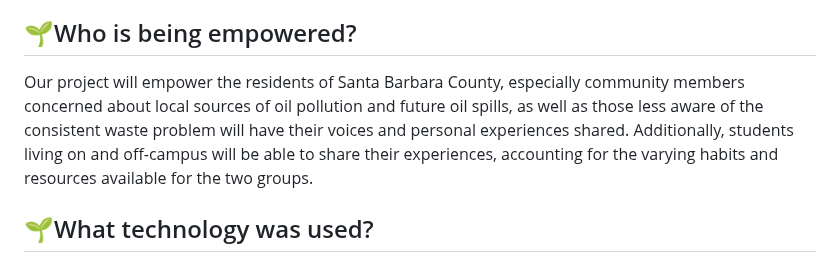
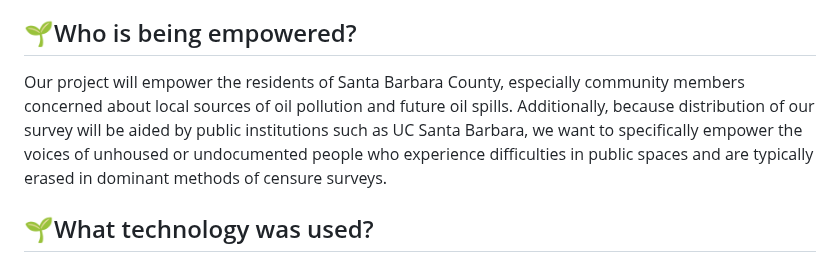
Before and after one commit to danigold1020/asianam-191a-oceanpollution, a Markdown page: README.md, the part around the change. Drawn GitHub-style.

```diff
--- a/README.md
+++ b/README.md
@@ -18,7 +18,7 @@ In Santa Barbara, California there are around 100 active oil and gas wells and 1
 We hope to address this issue with our mapplication and showcase Santa Barbara community voices on the challenges around serving as a public voice or trying to do so. Ultimately, we hope to assist Santa Barbara in understanding the community’s reasons for participating in civic engagement (and their experiences in doing so) and the barriers to participating in civic engagement involving oil spills.
 
 ## :seedling:Who is being empowered?
-Our project will empower the residents of Santa Barbara County, especially community members concerned about local sources of oil pollution and future oil spills, as well as those less aware of the consistent waste problem will have their voices and personal experiences shared. Additionally, students living on and off-campus will be able to share their experiences, accounting for the varying habits and resources available for the two groups.
+Our project will empower the residents of Santa Barbara County, especially community members concerned about local sources of oil pollution and future oil spills. Additionally, because distribution of our survey will be aided by public institutions such as UC Santa Barbara, we want to specifically empower the voices of unhoused or undocumented people who experience difficulties in public spaces  and  are typically erased in dominant methods of censure surveys.
 
 ## :seedling:What technology was used?
 In this project, we used Google Forms to create our community survey and multiple programming languages (HTML, CSS, and Javascript) to create our mapplication. We also used software such as Leaflet and Papaparse to create our map and import our community survey data, as well as Google Sheets and Google Apps Script for geocoding.
```
